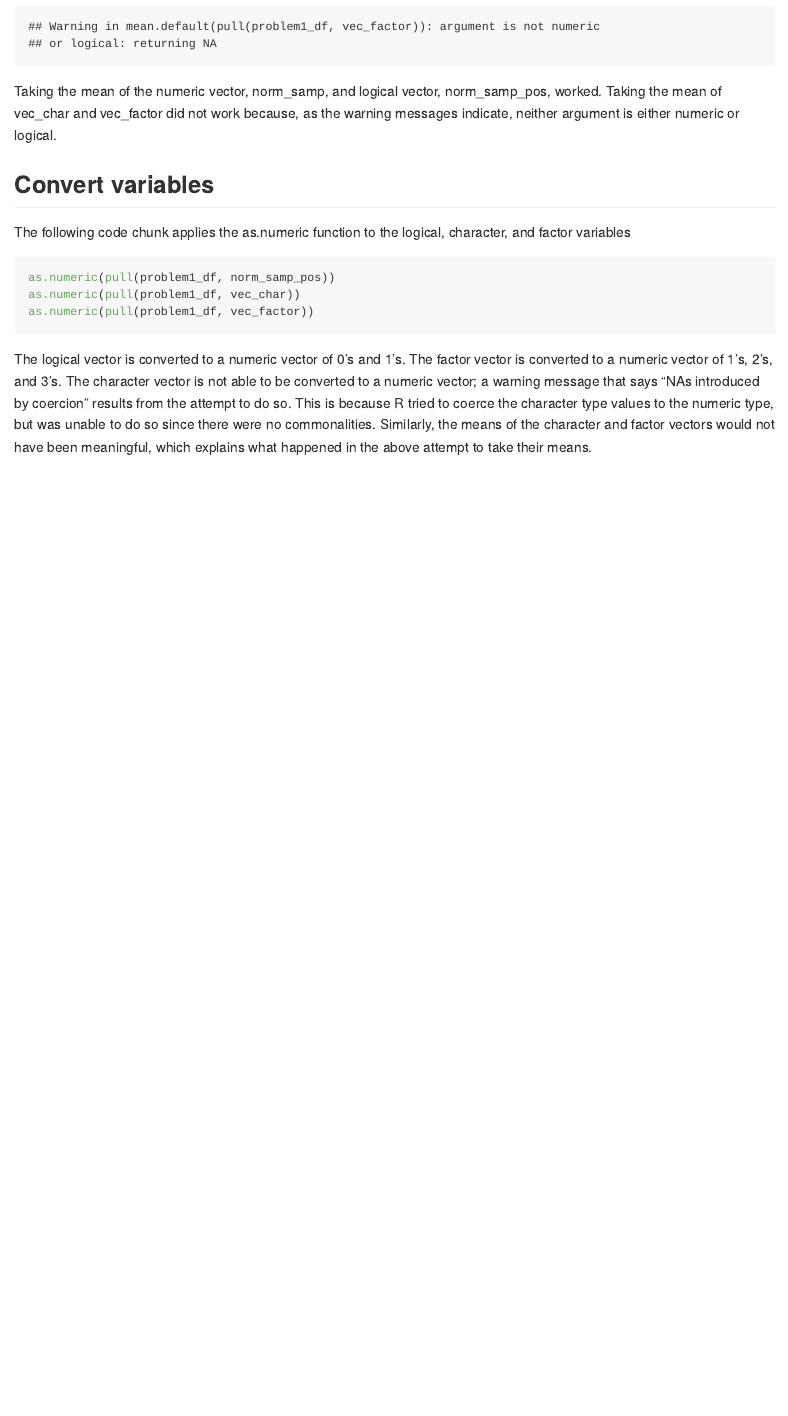
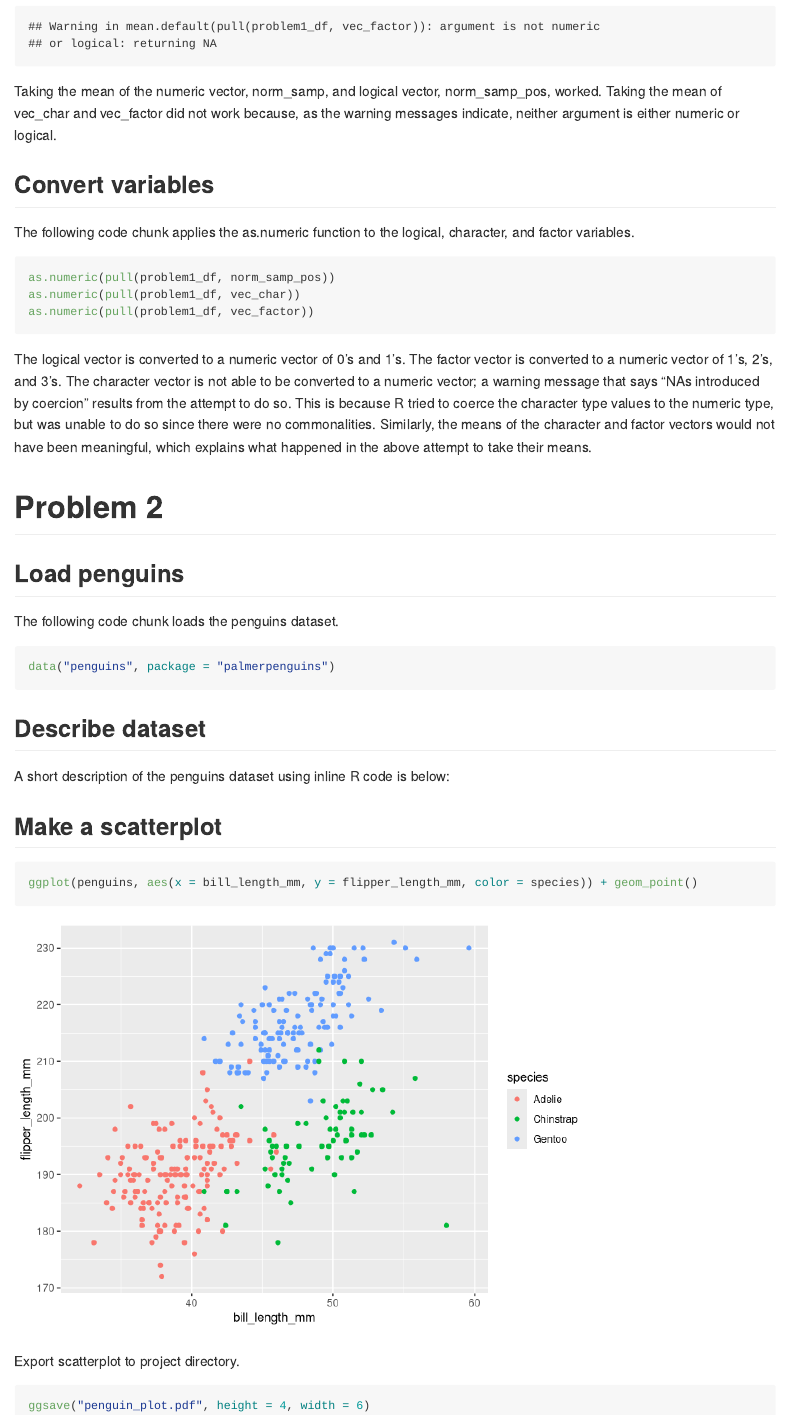
Before and after one commit to shainamackin/p8105_hw1_smm2350, an R Markdown document (p8105_hw1_smm2350.Rmd): the page in a window 1100 px wide, from 1290 px down. Rendered offline with R 4.5, knitr and Pandoc, with nearby package versions; code that draws random numbers runs with fixed seeds of ours; long lines of code are wrapped.

Commit message:
loading dataset; creating and exporting scatterplot for Problem 2

````diff
--- a/p8105_hw1_smm2350.Rmd
+++ b/p8105_hw1_smm2350.Rmd
@@ -47,7 +47,7 @@ Taking the mean of the numeric vector, norm_samp, and logical vector, norm_samp_
 
 ## Convert variables
 
-The following code chunk applies the as.numeric function to the logical, character, and factor variables
+The following code chunk applies the as.numeric function to the logical, character, and factor variables.
 
 ```{r problem1_convert, results = FALSE, warning = FALSE}
 
@@ -58,3 +58,36 @@ as.numeric(pull(problem1_df, vec_factor))
 ```
 
 The logical vector is converted to a numeric vector of 0's and 1's. The factor vector is converted to a numeric vector of 1's, 2's, and 3's. The character vector is not able to be converted to a numeric vector; a warning message that says "NAs introduced by coercion" results from the attempt to do so. This is because R tried to coerce the character type values to the numeric type, but was unable to do so since there were no commonalities. Similarly, the means of the character and factor vectors would not have been meaningful, which explains what happened in the above attempt to take their means.
+
+# Problem 2
+
+## Load penguins
+
+The following code chunk loads the penguins dataset.
+
+```{r penguins}
+
+data("penguins", package = "palmerpenguins")
+
+```
+
+## Describe dataset
+
+A short description of the penguins dataset using inline R code is below:
+
+
+## Make a scatterplot
+
+```{r scatterplot, warning = FALSE}
+
+ggplot(penguins, aes(x = bill_length_mm, y = flipper_length_mm, color = species)) + geom_point()
+
+```
+
+Export scatterplot to project directory.
+
+```{r export, warning = FALSE}
+
+ggsave("penguin_plot.pdf", height = 4, width = 6)
+
+```
````
Also changed, not shown: p8105_hw1_smm2350.md (added), p8105_hw1_smm2350_files/figure-gfm/scatterplot-1.png (added), penguin_plot.pdf (added).
